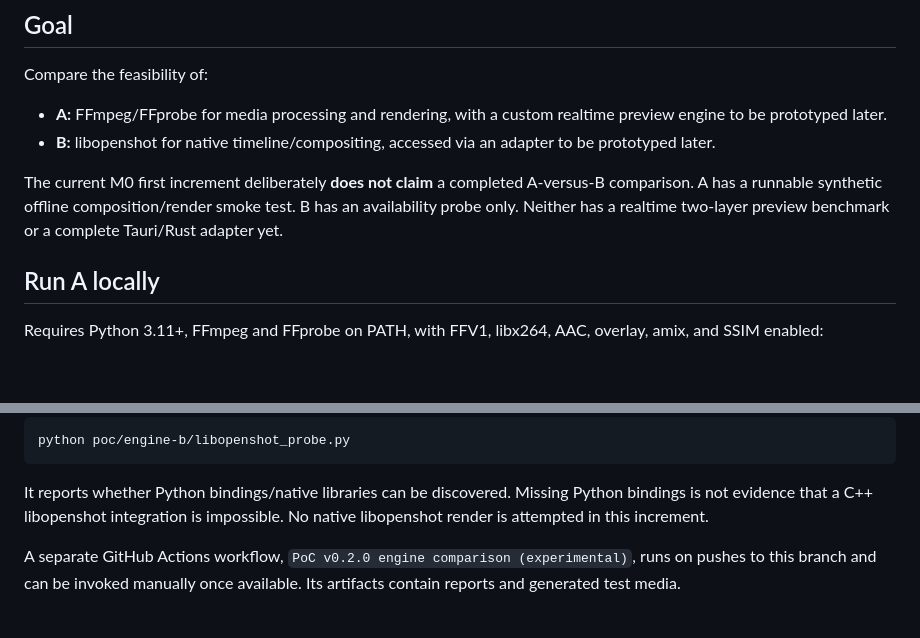
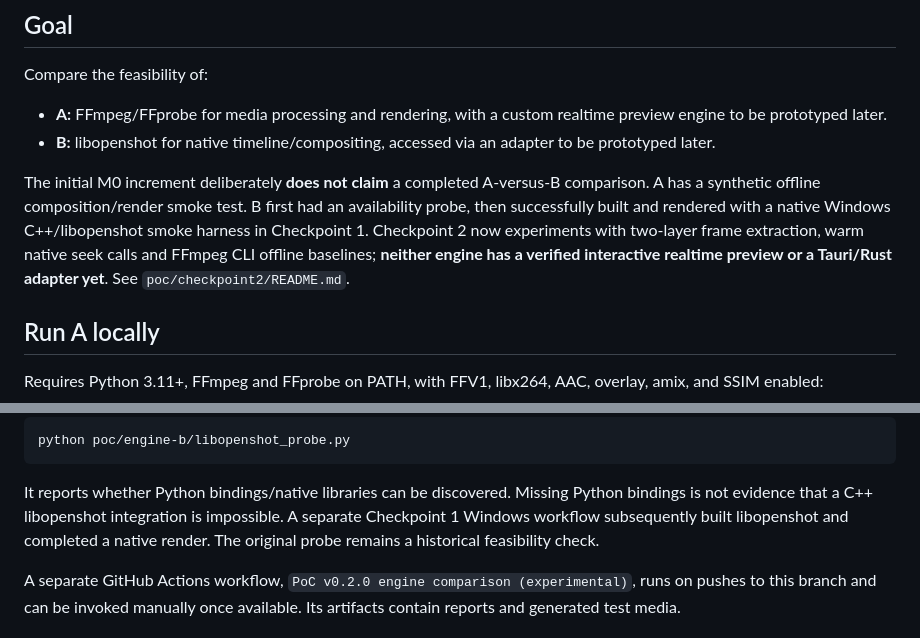
Before and after one commit to furqonhqq-dev/Clipper-Custom, a Markdown page: poc/README.md, 2 parts joined by grey strips. Rendered like a GitHub page; blank space fills up the shorter version.

Commit message:
docs: record C1 native success and C2 offline preview experiment scope

```diff
--- a/poc/README.md
+++ b/poc/README.md
@@ -12,10 +12,13 @@ Compare the feasibility of:
 - **B:** libopenshot for native timeline/compositing, accessed via an adapter
   to be prototyped later.
 
-The current M0 first increment deliberately **does not claim** a completed
-A-versus-B comparison. A has a runnable synthetic offline composition/render
-smoke test. B has an availability probe only. Neither has a realtime two-layer
-preview benchmark or a complete Tauri/Rust adapter yet.
+The initial M0 increment deliberately **does not claim** a completed
+A-versus-B comparison. A has a synthetic offline composition/render smoke test.
+B first had an availability probe, then successfully built and rendered with a
+native Windows C++/libopenshot smoke harness in Checkpoint 1. Checkpoint 2
+now experiments with two-layer frame extraction, warm native seek calls and
+FFmpeg CLI offline baselines; **neither engine has a verified interactive
+realtime preview or a Tauri/Rust adapter yet**. See `poc/checkpoint2/README.md`.
 
 ## Run A locally
 
@@ -41,7 +44,9 @@ python poc/engine-b/libopenshot_probe.py
 
 It reports whether Python bindings/native libraries can be discovered.
 Missing Python bindings is not evidence that a C++ libopenshot integration
-is impossible. No native libopenshot render is attempted in this increment.
+is impossible. A separate Checkpoint 1 Windows workflow subsequently built
+libopenshot and completed a native render. The original probe remains a
+historical feasibility check.
 
 A separate GitHub Actions workflow, `PoC v0.2.0 engine comparison
 (experimental)`, runs on pushes to this branch and can be invoked manually
```
